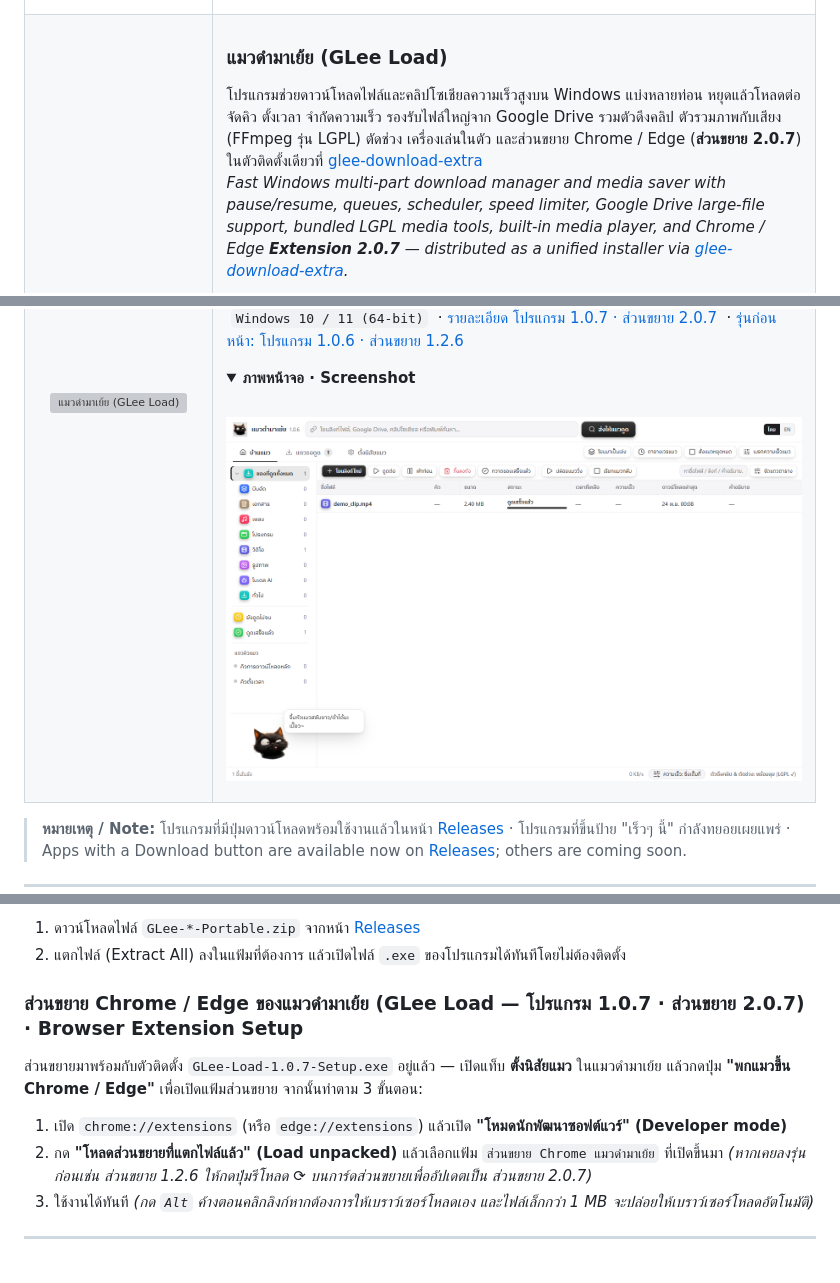
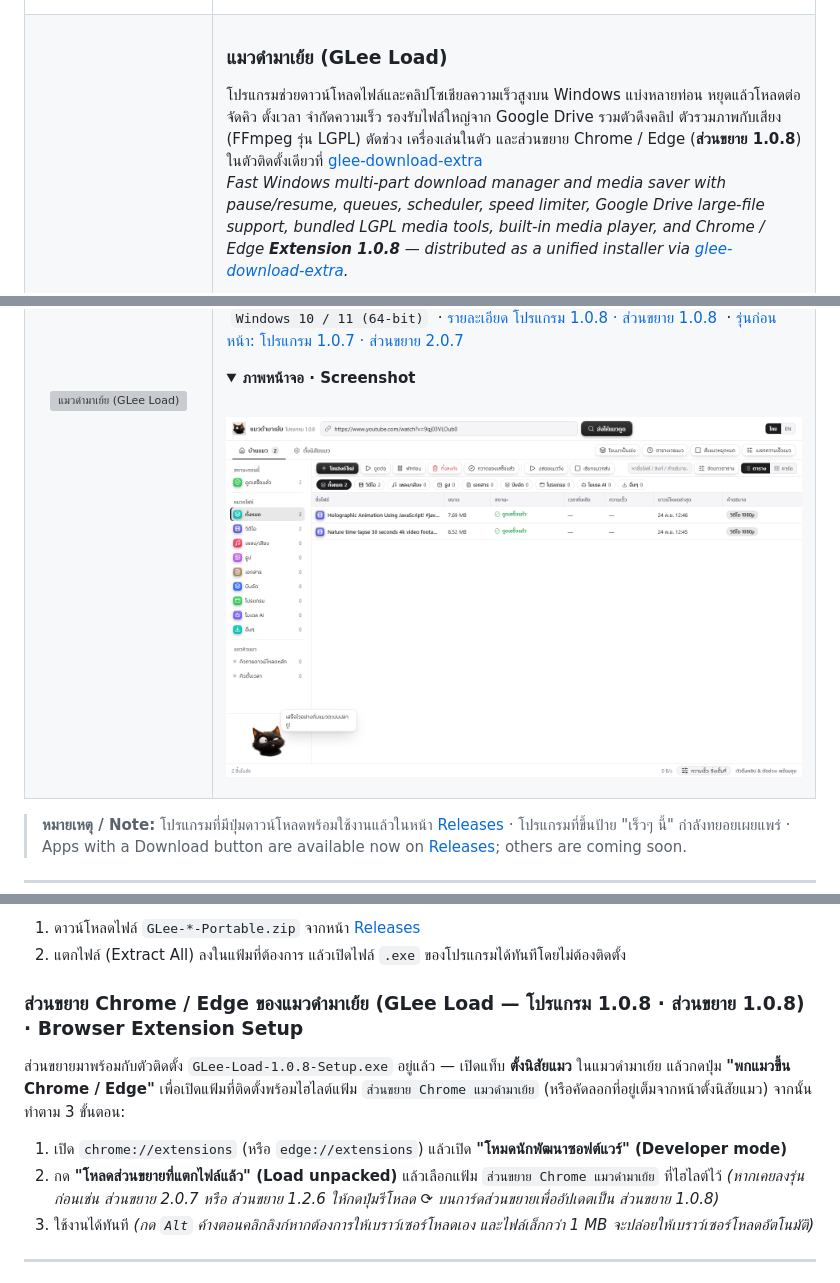
Before and after one commit to G-Lee21/glee-download, a Markdown page: README.md, 3 parts joined by grey strips. Rendered like a GitHub page; pictures changed too: images/screen-glee-load.png; grey boxes are pictures that could not be loaded.

Commit message:
chore: publish GLee Load App 1.0.8 / Extension 1.0.8 update manifest & docs

```diff
--- a/README.md
+++ b/README.md
@@ -104,7 +104,7 @@
     <td valign="top">
       <h3>แมวดำมาเย้ย (GLee Load)</h3>
       <p>
-        โปรแกรมช่วยดาวน์โหลดไฟล์และคลิปโซเชียลความเร็วสูงบน Windows แบ่งหลายท่อน หยุดแล้วโหลดต่อ จัดคิว ตั้งเวลา จำกัดความเร็ว รองรับไฟล์ใหญ่จาก Google Drive รวมตัวดึงคลิป ตัวรวมภาพกับเสียง (FFmpeg รุ่น LGPL) ตัดช่วง เครื่องเล่นในตัว และส่วนขยาย Chrome / Edge (<strong>ส่วนขยาย 2.0.7</strong>) ในตัวติดตั้งเดียวที่ <a href="https://github.com/G-Lee21/glee-download-extra/releases/tag/load-v1.0.7">glee-download-extra</a><br />
-        <em>Fast Windows multi-part download manager and media saver with pause/resume, queues, scheduler, speed limiter, Google Drive large-file support, bundled LGPL media tools, built-in media player, and Chrome / Edge <strong>Extension 2.0.7</strong> — distributed as a unified installer via <a href="https://github.com/G-Lee21/glee-download-extra/releases/tag/load-v1.0.7">glee-download-extra</a>.</em>
+        โปรแกรมช่วยดาวน์โหลดไฟล์และคลิปโซเชียลความเร็วสูงบน Windows แบ่งหลายท่อน หยุดแล้วโหลดต่อ จัดคิว ตั้งเวลา จำกัดความเร็ว รองรับไฟล์ใหญ่จาก Google Drive รวมตัวดึงคลิป ตัวรวมภาพกับเสียง (FFmpeg รุ่น LGPL) ตัดช่วง เครื่องเล่นในตัว และส่วนขยาย Chrome / Edge (<strong>ส่วนขยาย 1.0.8</strong>) ในตัวติดตั้งเดียวที่ <a href="https://github.com/G-Lee21/glee-download-extra/releases/tag/load-v1.0.8">glee-download-extra</a><br />
+        <em>Fast Windows multi-part download manager and media saver with pause/resume, queues, scheduler, speed limiter, Google Drive large-file support, bundled LGPL media tools, built-in media player, and Chrome / Edge <strong>Extension 1.0.8</strong> — distributed as a unified installer via <a href="https://github.com/G-Lee21/glee-download-extra/releases/tag/load-v1.0.8">glee-download-extra</a>.</em>
       </p>
       <p>
@@ -113,6 +113,6 @@
         &nbsp;<code>Windows 10 / 11 (64-bit)</code>
-        &nbsp;·&nbsp;<a href="https://github.com/G-Lee21/glee-download-extra/releases/tag/load-v1.0.7">รายละเอียด โปรแกรม 1.0.7 · ส่วนขยาย 2.0.7</a>
-        &nbsp;·&nbsp;<a href="https://github.com/G-Lee21/glee-download-extra/releases/tag/load-v1.0.6">รุ่นก่อนหน้า: โปรแกรม 1.0.6 · ส่วนขยาย 1.2.6</a>
+        &nbsp;·&nbsp;<a href="https://github.com/G-Lee21/glee-download-extra/releases/tag/load-v1.0.8">รายละเอียด โปรแกรม 1.0.8 · ส่วนขยาย 1.0.8</a>
+        &nbsp;·&nbsp;<a href="https://github.com/G-Lee21/glee-download-extra/releases/tag/load-v1.0.7">รุ่นก่อนหน้า: โปรแกรม 1.0.7 · ส่วนขยาย 2.0.7</a>
       </p>
       <details open>
         <summary><strong>ภาพหน้าจอ · Screenshot</strong></summary>
@@ -151,10 +151,10 @@
 1. ดาวน์โหลดไฟล์ `GLee-*-Portable.zip` จากหน้า [Releases](https://github.com/G-Lee21/glee-download/releases)
 2. แตกไฟล์ (Extract All) ลงในแฟ้มที่ต้องการ แล้วเปิดไฟล์ `.exe` ของโปรแกรมได้ทันทีโดยไม่ต้องติดตั้ง
 
-### ส่วนขยาย Chrome / Edge ของแมวดำมาเย้ย (GLee Load — โปรแกรม 1.0.7 · ส่วนขยาย 2.0.7) · Browser Extension Setup
-ส่วนขยายมาพร้อมกับตัวติดตั้ง `GLee-Load-1.0.7-Setup.exe` อยู่แล้ว — เปิดแท็บ **ตั้งนิสัยแมว** ในแมวดำมาเย้ย แล้วกดปุ่ม **"พกแมวขึ้น Chrome / Edge"** เพื่อเปิดแฟ้มส่วนขยาย จากนั้นทำตาม 3 ขั้นตอน:
+### ส่วนขยาย Chrome / Edge ของแมวดำมาเย้ย (GLee Load — โปรแกรม 1.0.8 · ส่วนขยาย 1.0.8) · Browser Extension Setup
+ส่วนขยายมาพร้อมกับตัวติดตั้ง `GLee-Load-1.0.8-Setup.exe` อยู่แล้ว — เปิดแท็บ **ตั้งนิสัยแมว** ในแมวดำมาเย้ย แล้วกดปุ่ม **"พกแมวขึ้น Chrome / Edge"** เพื่อเปิดแฟ้มที่ติดตั้งพร้อมไฮไลต์แฟ้ม `ส่วนขยาย Chrome แมวดำมาเย้ย` (หรือคัดลอกที่อยู่เต็มจากหน้าตั้งนิสัยแมว) จากนั้นทำตาม 3 ขั้นตอน:
 1. เปิด `chrome://extensions` (หรือ `edge://extensions`) แล้วเปิด **"โหมดนักพัฒนาซอฟต์แวร์" (Developer mode)**
-2. กด **"โหลดส่วนขยายที่แตกไฟล์แล้ว" (Load unpacked)** แล้วเลือกแฟ้ม `ส่วนขยาย Chrome แมวดำมาเย้ย` ที่เปิดขึ้นมา *(หากเคยลงรุ่นก่อนเช่น ส่วนขยาย 1.2.6 ให้กดปุ่มรีโหลด ⟳ บนการ์ดส่วนขยายเพื่ออัปเดตเป็น ส่วนขยาย 2.0.7)*
+2. กด **"โหลดส่วนขยายที่แตกไฟล์แล้ว" (Load unpacked)** แล้วเลือกแฟ้ม `ส่วนขยาย Chrome แมวดำมาเย้ย` ที่ไฮไลต์ไว้ *(หากเคยลงรุ่นก่อนเช่น ส่วนขยาย 2.0.7 หรือ ส่วนขยาย 1.2.6 ให้กดปุ่มรีโหลด ⟳ บนการ์ดส่วนขยายเพื่ออัปเดตเป็น ส่วนขยาย 1.0.8)*
 3. ใช้งานได้ทันที *(กด `Alt` ค้างตอนคลิกลิงก์หากต้องการให้เบราว์เซอร์โหลดเอง และไฟล์เล็กกว่า 1 MB จะปล่อยให้เบราว์เซอร์โหลดอัตโนมัติ)*
 
 ---
```
Also changed, not shown: other parts of README.md (+2 -2 lines), CREDITS.md (+2 -2 lines), 1 other file.
